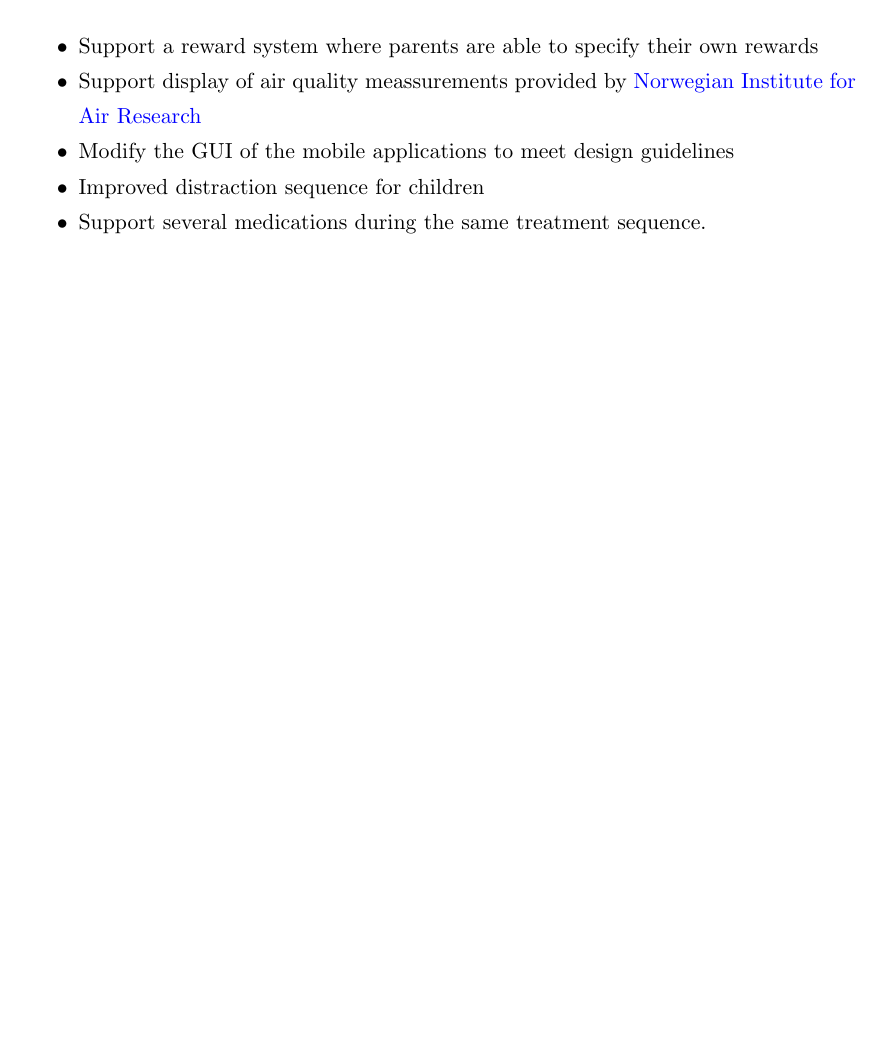
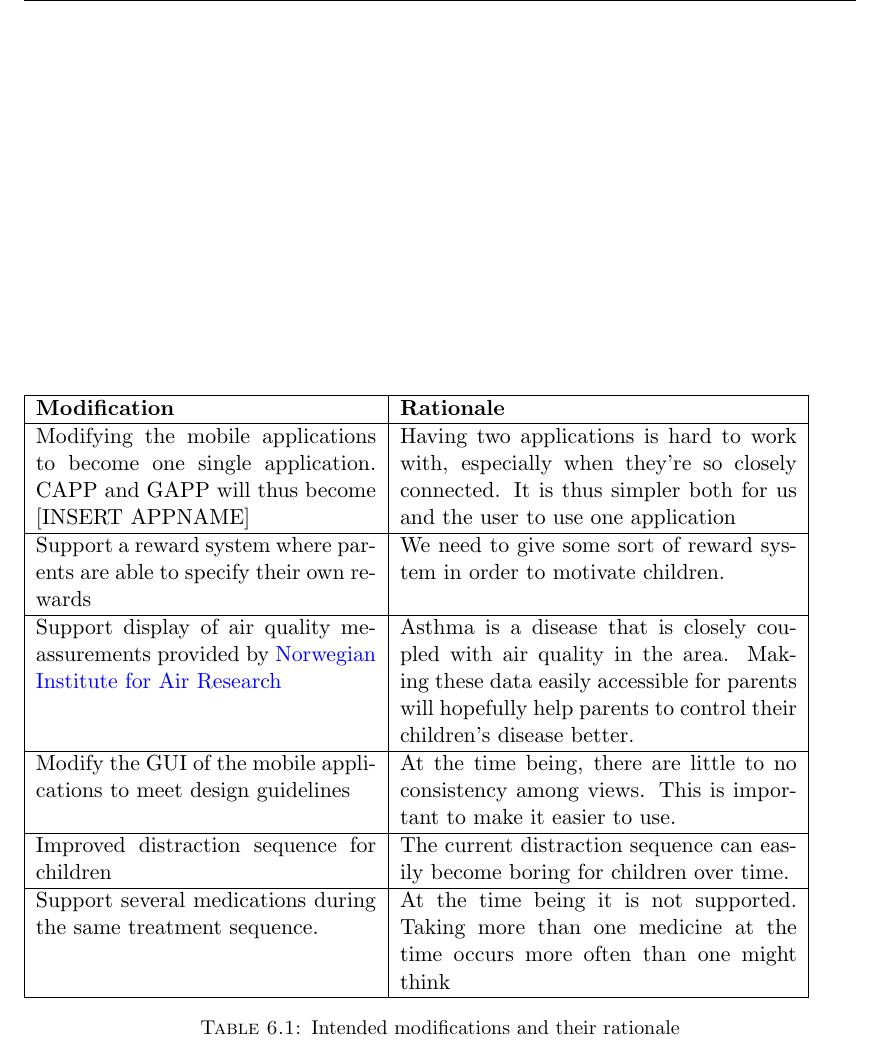
Before and after one commit to aleksg/Fordypningsprosjekt, a LaTeX thesis (Thesis/document.tex, which reads Thesis/Chapters/our-tangible-interface/our-solution.tex): part of page 44 of 67, cut at the place of the change, the shorter picture padded with empty space. Compiled offline with pdfLaTeX.

Commit message:
Improvements

```diff
--- a/Thesis/Chapters/our-tangible-interface/our-solution.tex
+++ b/Thesis/Chapters/our-tangible-interface/our-solution.tex
@@ -67,13 +67,44 @@ As far as the software goes, we intend to keep the main parts of the architectur
 
 
 We intend to improve the mobile applications by modifying the following:
-\begin{itemize}
-  \item Modifying the mobile applications to become one single application. CAPP and GAPP will thus become [INSERT APPNAME]
-  \item Support a reward system where parents are able to specify their own rewards
-  \item Support display of air quality meassurements provided by \href{http://luftkvalitet.info}{Norwegian Institute for Air Research}
-  \item Modify the GUI of the mobile applications to meet design guidelines
-  \item Improved distraction sequence for children
-  \item Support several medications during the same treatment sequence.
-\end{itemize}
+\begin{table}
 
-%TODO: Rationale
+\begin{tabular}{| p{6.0cm} | p{7.0cm} |}
+	\hline
+	\textbf{Modification} & \textbf{Rationale} \\
+	\hline
+	Modifying the mobile applications to become one single application. CAPP and GAPP will thus become [INSERT APPNAME]
+	&
+	Having two applications is hard to work with, especially when they're so closely connected. It is thus simpler both for us and the user to use one application
+	\\ \hline
+	Support a reward system where parents are able to specify their own rewards
+	&
+	We need to give some sort of reward system in order to motivate children.
+	\\ \hline
+	Support display of air quality meassurements provided by \href{http://luftkvalitet.info}{Norwegian Institute for Air Research}
+	&
+	Asthma is a disease that is closely coupled with air quality in the area. Making these data easily accessible for parents will hopefully help parents to control their children's disease better.
+	\\ \hline
+	Modify the GUI of the mobile applications to meet design guidelines
+	&
+	At the time being, there are little to no consistency among views. This is important to make it easier to use.
+	\\ \hline
+	Improved distraction sequence for children
+	&
+	The current distraction sequence can easily become boring for children over time.
+	\\ \hline
+	Support several medications during the same treatment sequence.
+	&
+	At the time being it is not supported. Taking more than one medicine at the time occurs more often than one might think
+	\\ \hline
+\end{tabular}
+\caption{Intended modifications and their rationale}
+\end{table}
+% \begin{itemize}
+%   \item Modifying the mobile applications to become one single application. CAPP and GAPP will thus become [INSERT APPNAME]
+%   \item Support a reward system where parents are able to specify their own rewards
+%   \item Support display of air quality meassurements provided by \href{http://luftkvalitet.info}{Norwegian Institute for Air Research}
+%   \item Modify the GUI of the mobile applications to meet design guidelines
+%   \item Improved distraction sequence for children
+%   \item Support several medications during the same treatment sequence.
+% \end{itemize}
```
Also changed, not shown: Thesis/Chapters/tangible-interfaces/tangible-interfaces.tex (+1 -1 lines), Thesis/Thesis.pdf, Thesis/Chapters/our-tangible-interface/our-solution.tex (2 more changed lines).
